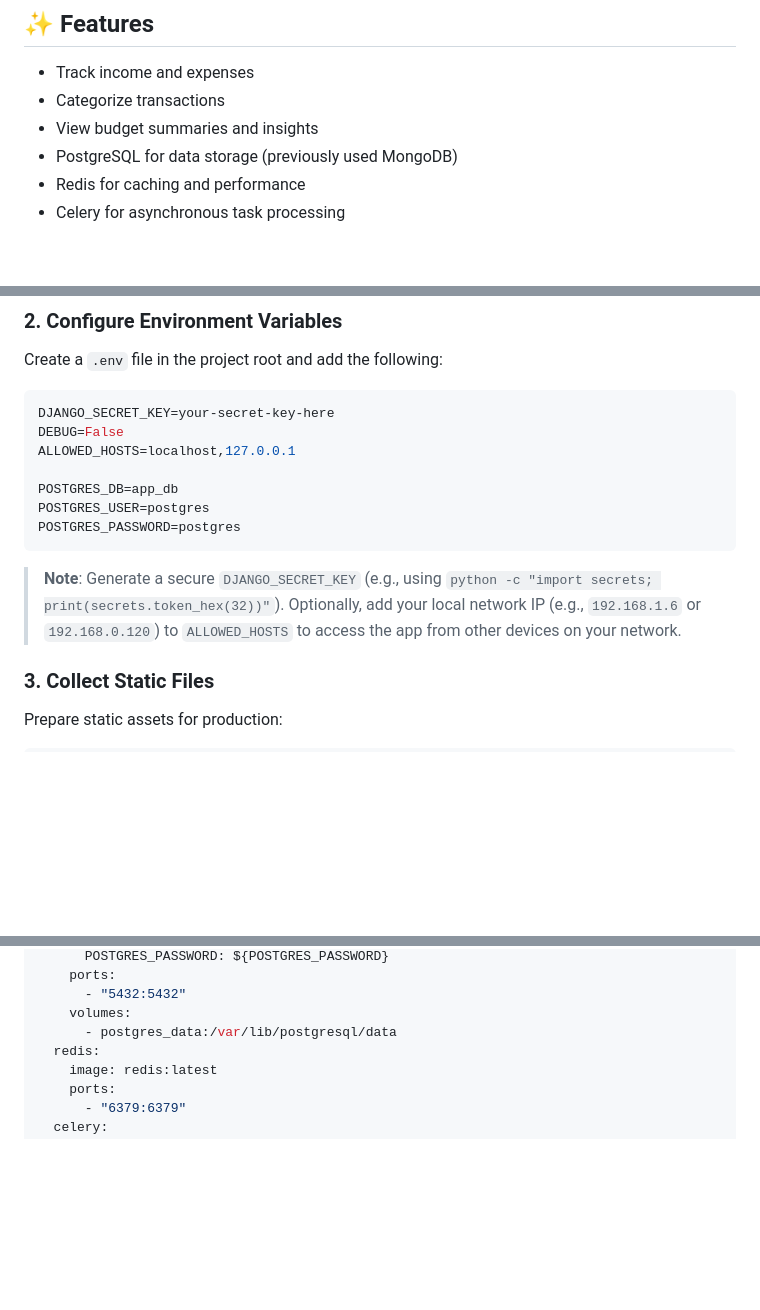
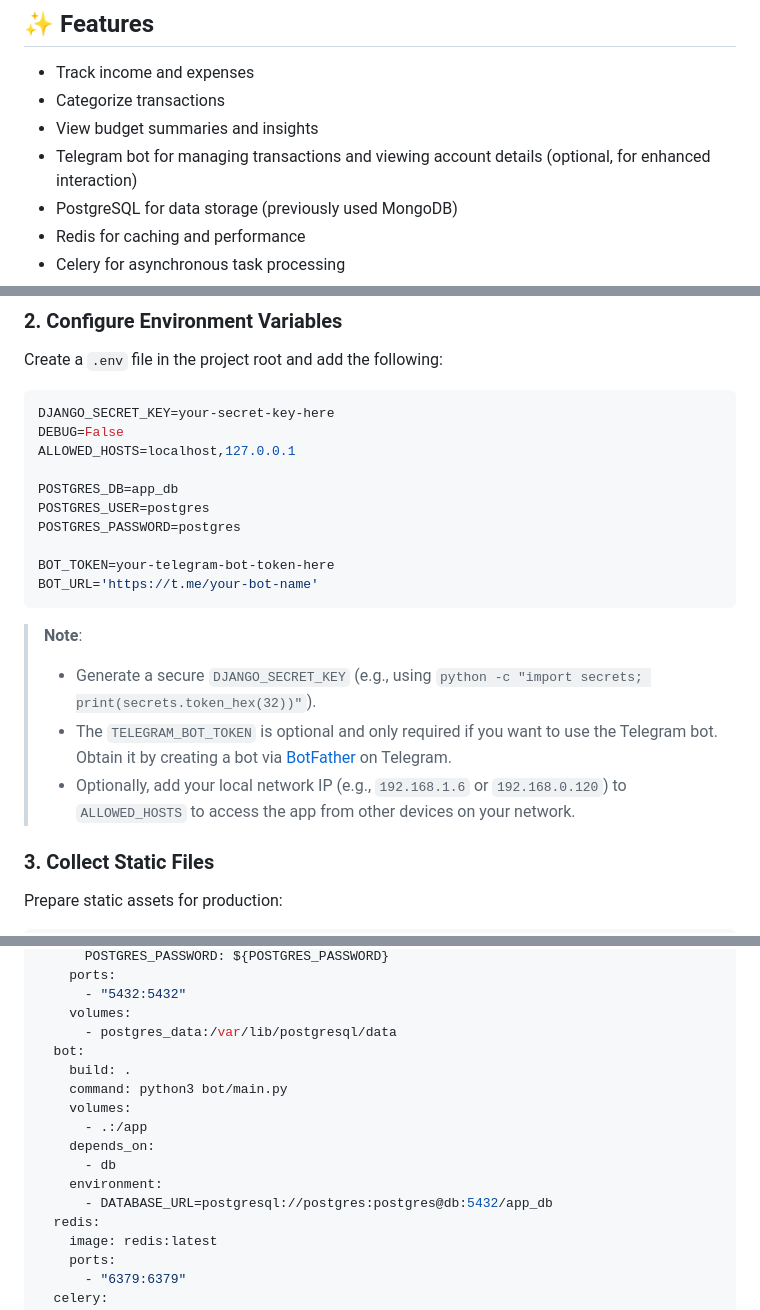
Before and after one commit to HappyMaxxx/SpendSense, a Markdown page: README.md, 3 parts joined by grey strips. GitHub-like rendering; blank space fills up the shorter version.

````diff
--- a/README.md
+++ b/README.md
@@ -7,6 +7,7 @@
 - Track income and expenses
 - Categorize transactions
 - View budget summaries and insights
+- Telegram bot for managing transactions and viewing account details (optional, for enhanced interaction)
 - PostgreSQL for data storage (previously used MongoDB)
 - Redis for caching and performance
 - Celery for asynchronous task processing
@@ -49,10 +50,15 @@ ALLOWED_HOSTS=localhost,127.0.0.1
 POSTGRES_DB=app_db
 POSTGRES_USER=postgres
 POSTGRES_PASSWORD=postgres
+
+BOT_TOKEN=your-telegram-bot-token-here
+BOT_URL='https://t.me/your-bot-name'
 ```
 
-> **Note**: Generate a secure `DJANGO_SECRET_KEY` (e.g., using `python -c "import secrets; print(secrets.token_hex(32))"`). Optionally, add your local network IP (e.g., `192.168.1.6` or `192.168.0.120`) to `ALLOWED_HOSTS` to access the app from other devices on your network.
-
+> **Note**:
+> - Generate a secure `DJANGO_SECRET_KEY` (e.g., using `python -c "import secrets; print(secrets.token_hex(32))"`).
+> - The `TELEGRAM_BOT_TOKEN` is optional and only required if you want to use the Telegram bot. Obtain it by creating a bot via [BotFather](https://t.me/BotFather) on Telegram.
+> - Optionally, add your local network IP (e.g., `192.168.1.6` or `192.168.0.120`) to `ALLOWED_HOSTS` to access the app from other devices on your network.
 ### 3. Collect Static Files
 
 Prepare static assets for production:
@@ -136,6 +146,15 @@ services:
       - "5432:5432"
     volumes:
       - postgres_data:/var/lib/postgresql/data
+  bot:
+    build: .
+    command: python3 bot/main.py
+    volumes:
+      - .:/app
+    depends_on:
+      - db
+    environment:
+      - DATABASE_URL=postgresql://postgres:postgres@db:5432/app_db
   redis:
     image: redis:latest
     ports:
````
Also changed, not shown: other parts of README.md (+5 -0 lines).
